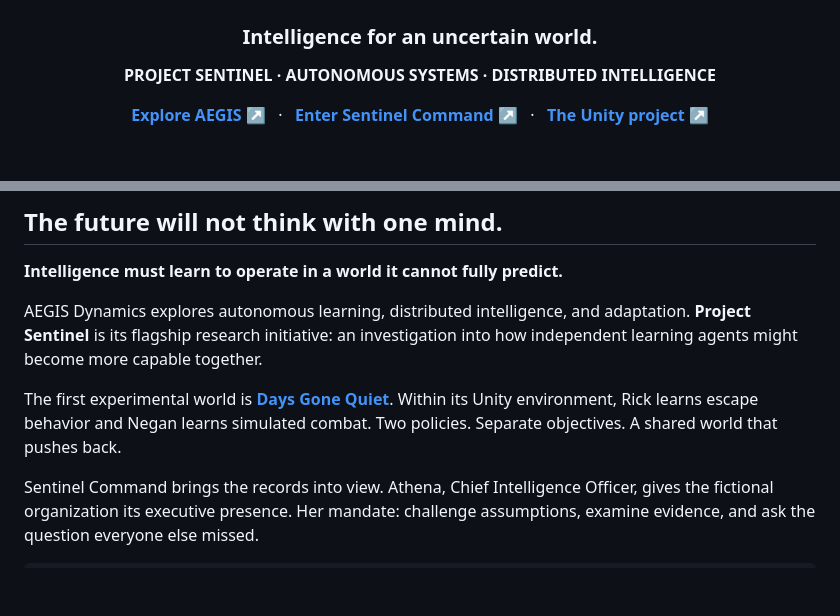
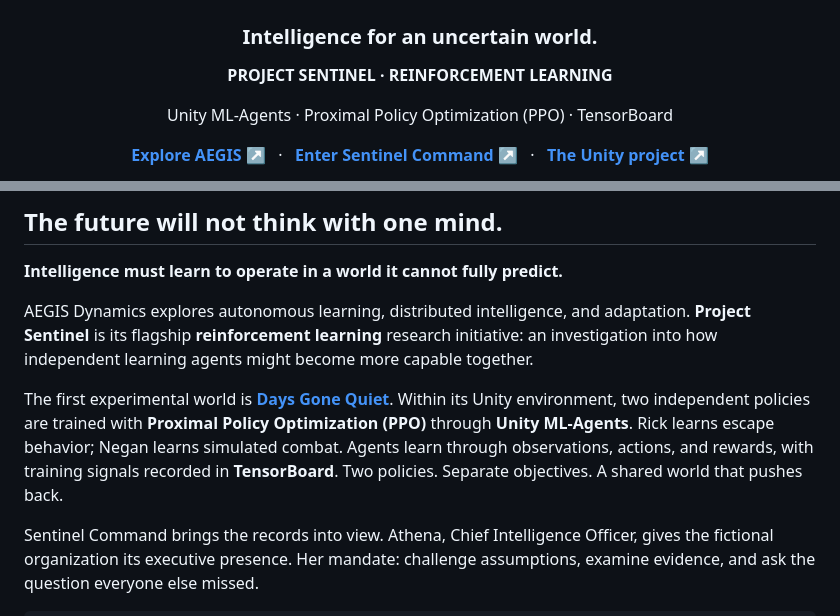
Before and after one commit to dane-anderson/aegis-sentinel, a Markdown page: README.md, 2 parts joined by grey strips. Drawn GitHub-style; blank space fills up the shorter version.

Commit message:
Highlight reinforcement learning and the training stack in the README

```diff
--- a/README.md
+++ b/README.md
@@ -3,7 +3,9 @@
 # A E G I S
 ### Intelligence for an uncertain world.
 
-**PROJECT SENTINEL · AUTONOMOUS SYSTEMS · DISTRIBUTED INTELLIGENCE**
+**PROJECT SENTINEL · REINFORCEMENT LEARNING**
+
+Unity ML-Agents · Proximal Policy Optimization (PPO) · TensorBoard
 
 [**Explore AEGIS ↗**](https://aegis-sentinel-6u5m.onrender.com/) &nbsp; · &nbsp; [**Enter Sentinel Command ↗**](https://aegis-sentinel-6u5m.onrender.com/#command) &nbsp; · &nbsp; [**The Unity project ↗**](https://github.com/dane-anderson/days_gone_quiet)
 
@@ -21,9 +23,9 @@
 
 **Intelligence must learn to operate in a world it cannot fully predict.**
 
-AEGIS Dynamics explores autonomous learning, distributed intelligence, and adaptation. **Project Sentinel** is its flagship research initiative: an investigation into how independent learning agents might become more capable together.
+AEGIS Dynamics explores autonomous learning, distributed intelligence, and adaptation. **Project Sentinel** is its flagship **reinforcement learning** research initiative: an investigation into how independent learning agents might become more capable together.
 
-The first experimental world is [**Days Gone Quiet**](https://github.com/dane-anderson/days_gone_quiet). Within its Unity environment, Rick learns escape behavior and Negan learns simulated combat. Two policies. Separate objectives. A shared world that pushes back.
+The first experimental world is [**Days Gone Quiet**](https://github.com/dane-anderson/days_gone_quiet). Within its Unity environment, two independent policies are trained with **Proximal Policy Optimization (PPO)** through **Unity ML-Agents**. Rick learns escape behavior; Negan learns simulated combat. Agents learn through observations, actions, and rewards, with training signals recorded in **TensorBoard**. Two policies. Separate objectives. A shared world that pushes back.
 
 Sentinel Command brings the records into view. Athena, Chief Intelligence Officer, gives the fictional organization its executive presence. Her mandate: challenge assumptions, examine evidence, and ask the question everyone else missed.
 
```
